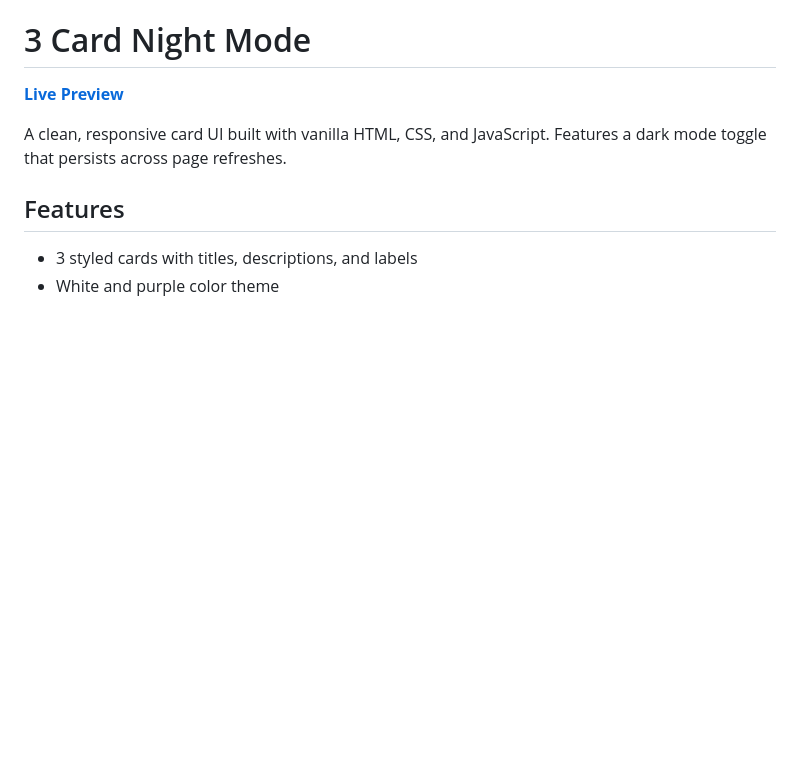
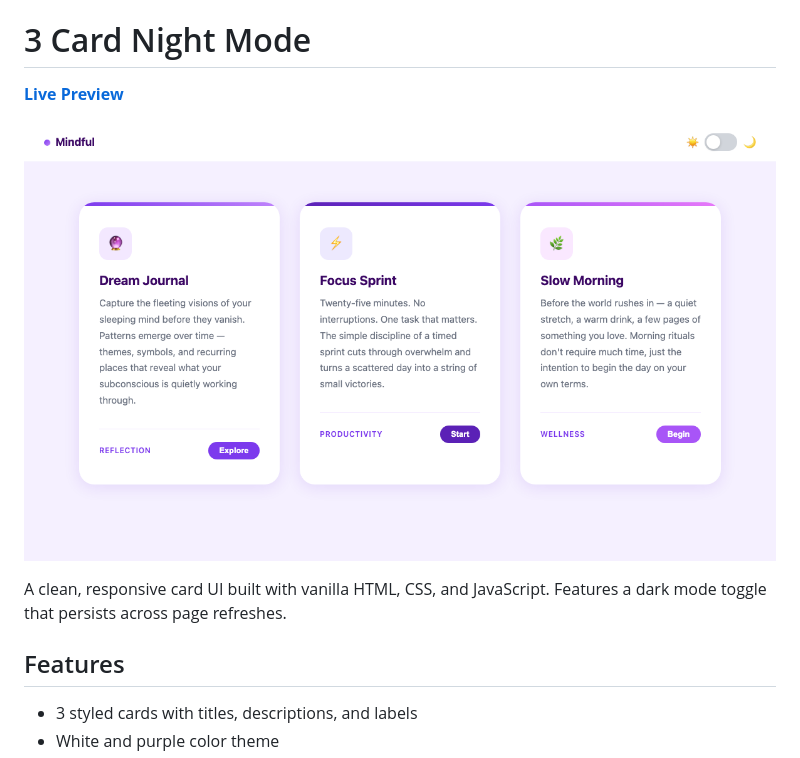
Before and after one commit to 1digitalnomad/3cardnightmode, a Markdown page: README.md, the part around the change. Drawn GitHub-style; pictures changed too: screenshot.png (added); blank space fills up the shorter version.

Commit message:
Add screenshot to README
Co-Authored-By: Claude Sonnet 4.6 <noreply@anthropic.com>

```diff
--- a/README.md
+++ b/README.md
@@ -1,6 +1,8 @@
 # 3 Card Night Mode
 
 **[Live Preview](https://htmlpreview.github.io/?https://github.com/1digitalnomad/3cardnightmode/blob/master/index.html)**
+
+![App screenshot](screenshot.png)
 
 A clean, responsive card UI built with vanilla HTML, CSS, and JavaScript. Features a dark mode toggle that persists across page refreshes.
 
```
Also changed, not shown: 1 other file.
